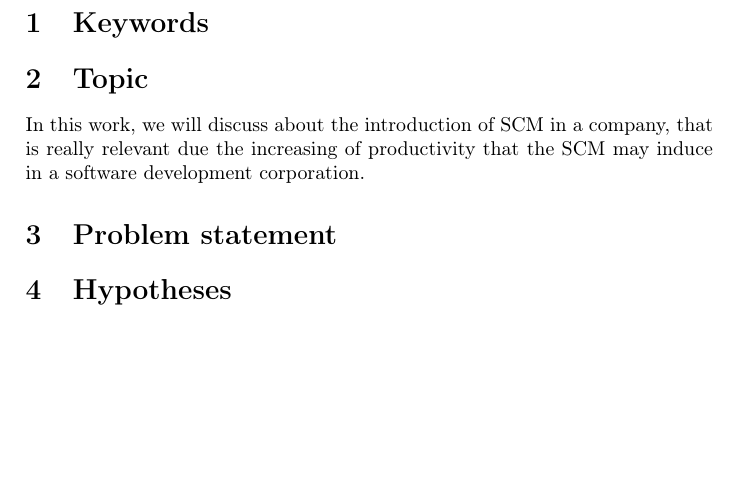
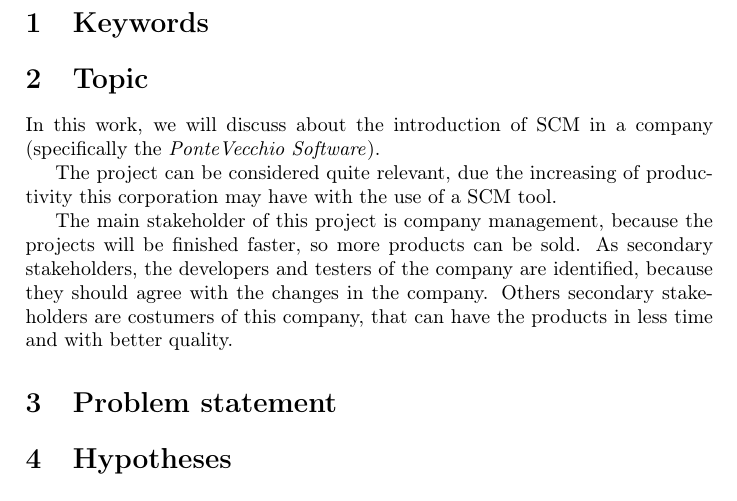
Before and after one commit to fernando-an-pereira/-EDAN10--Synopsis---Group-Ie, a LaTeX document (synopsis.tex): part of page 3 of 3 before the commit and part of page 3 of 4 after it, cut so that both start at the same text, the shorter picture padded with empty space. Compiled offline with pdfLaTeX.

Commit message:
topic done

```diff
--- a/synopsis.tex
+++ b/synopsis.tex
@@ -59,7 +59,13 @@ Hani Fakhouri
 
 
 \section{Topic}
-In this work, we will discuss about the introduction of SCM in a company, that is really relevant due the increasing of productivity that the SCM may induce in a  software development corporation.
+In this work, we will discuss about the introduction of SCM in a company (specifically the \emph{PonteVecchio Software}).
+
+The project can be considered quite relevant, due the increasing of productivity this corporation may have with the use of a SCM tool.
+
+The main stakeholder of this project is company management, because the projects will be finished faster, so more products can be sold.
+As secondary stakeholders, the developers and testers of the company are identified, because they should agree with the changes in the company.
+Others secondary stakeholders are costumers of this company, that can have the products in less time and with better quality.
 
 \section{Problem statement}
 
```
